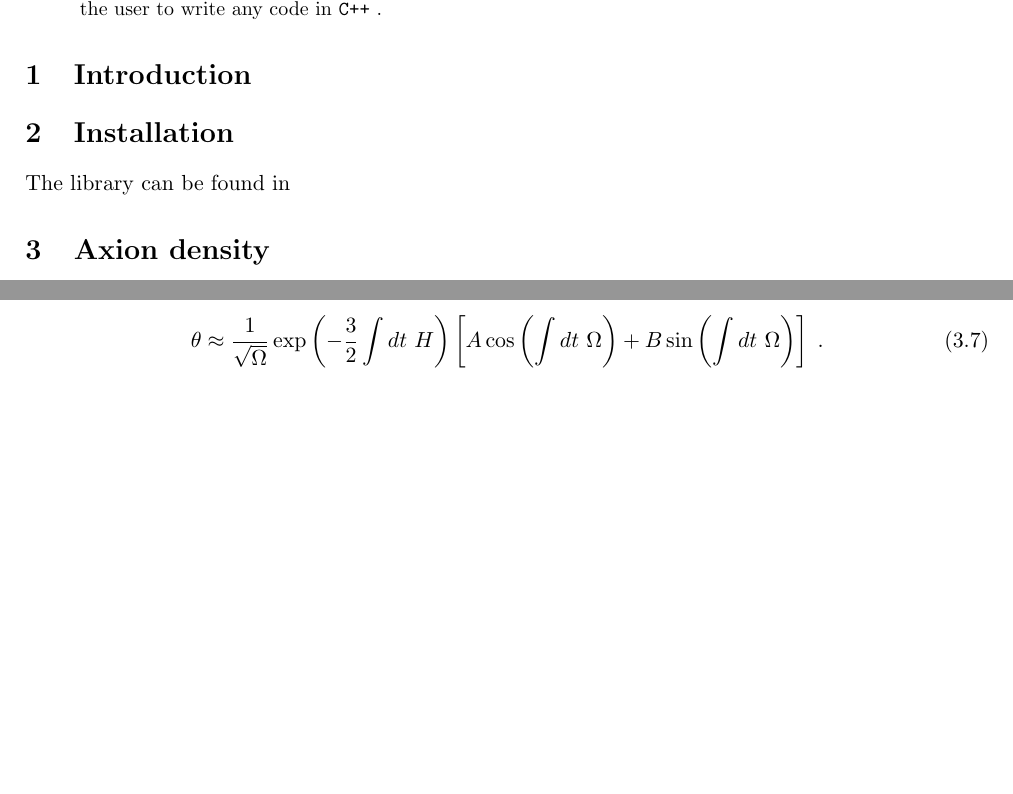
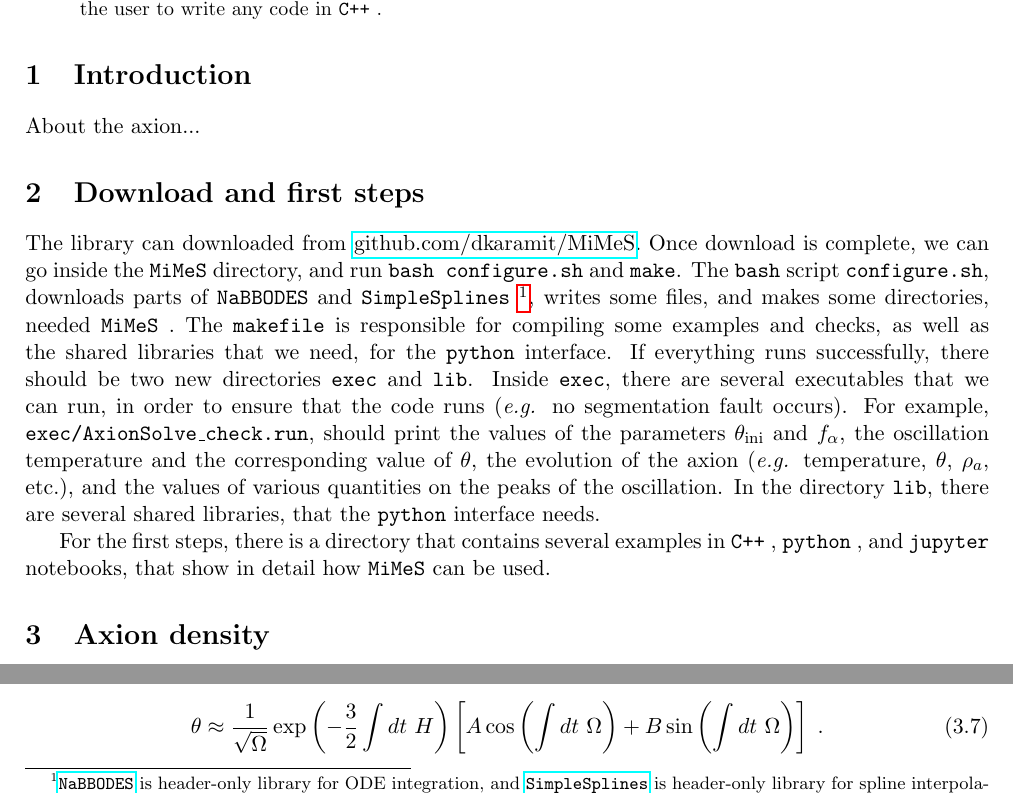
Before and after one commit to dkaramit/MiMeS, a LaTeX paper (Documentation/Tex/MiMeS.tex, which reads Documentation/Tex/macros.tex): two parts of pages 1 and 2 of 7, joined at a grey line, cut so that both start at the same text, the shorter picture padded with empty space. Compiled offline with pdfLaTeX.

Commit message:
writing documentation

```diff
--- a/Documentation/Tex/MiMeS.tex
+++ b/Documentation/Tex/MiMeS.tex
@@ -12,6 +12,10 @@
 \usepackage{caption}
 \usepackage{float}
 \usepackage{subcaption}
+
+\usepackage{minted}
+\usepackage[dvipsnames]{xcolor}
+
 
 \renewcommand{\theequation}{\arabic{section}.\arabic{equation}}
 
@@ -45,23 +49,23 @@
 	\mimes makes no assumptions regarding the cosmology and the thermal mass of the axion, which allows the user
 	to consider various cosmological scenarios and axion-like models.
-	Moreover, although is written entirely in \cpp, \mimes comes with a convenient \py interface, which does not require the
-	user to write any code in \cpp.
+	Moreover, although is written entirely in \CPP, \mimes comes with a convenient \PY interface, which does not require the
+	user to write any code in \CPP.
 \end{abstract}
 
 
 \section{Introduction}\label{sec:intro}
 \setcounter{equation}{0}
 
-\section{Installation}\label{sec:install}
-\setcounter{equation}{0}
-
-The library can be found in
+About the axion...
 
 
 
+\section{Download and first steps}\label{sec:install}
+\setcounter{equation}{0}
 
+The library can downloaded from \href{https://github.com/dkaramit/MiMeS}{github.com/dkaramit/MiMeS}. Once download is complete, we can go inside the \mimes directory, and run {\tt bash configure.sh} and  {\tt make}.  The {\tt bash} script {\tt configure.sh}, downloads parts of {\tt NaBBODES} and {\tt SimpleSplines}~\footnote{\href{https://github.com/dkaramit/NaBBODES}{\tt NaBBODES} is header-only library for ODE integration, and \href{https://github.com/dkaramit/SimpleSplines}{\tt SimpleSplines} is header-only library for spline interpolation.}, writes some files, and  makes some directories, needed \mimes. The {\tt makefile} is responsible for compiling some examples and checks, as well as the shared libraries that we need, for the \PY interface.  If everything runs successfully, there should be two new directories {\tt exec} and {\tt lib}. Inside {\tt exec}, there are several executables that we can run, in order to ensure that the code runs (\eg no segmentation fault occurs). For example, {\tt exec/AxionSolve\_check.run}, should print the values of the parameters $\thetai$ and $\fa$, the oscillation temperature and the corresponding value of $\theta$, the evolution of the axion (\eg temperature, $\theta$, $\rho_a$, etc.), and the values of various quantities on the peaks of the oscillation.  In the directory {\tt lib}, there are several shared libraries, that the \PY interface needs.
 
-
+For the first steps, there is a directory that contains several examples in \CPP, \PY, and \JUPY notebooks, that show in detail how \mimes can be used.
 
 
 \section{Axion density}\label{sec:density}
--- a/Documentation/Tex/macros.tex
+++ b/Documentation/Tex/macros.tex
@@ -1,5 +1,5 @@
 \usepackage{ifthen}
-\usepackage[dvipsnames]{xcolor}
+
 \usepackage{tikz}
 
 
@@ -12,7 +12,14 @@
 \newenvironment{DKres}[1]{{\color{BrickRed}RESTRUCTURED from D: #1}}
 
 
+\definecolor{mediumjunglegreen}{rgb}{0.11, 0.21, 0.18}
+\definecolor{bg}{HTML}{282828}
 
+
+
+\newenvironment{cpp}{\usemintedstyle{xcode}\VerbatimEnvironment\begin{minted}[frame=lines,framesep=5mm,baselinestretch=1.2,fontsize=\footnotesize,linenos,mathescape]{cpp}}{\end{minted}}
+
+\newenvironment{py}{\usemintedstyle{xcode}\VerbatimEnvironment\begin{minted}[frame=lines,framesep=5mm,baselinestretch=1.2,fontsize=\footnotesize,linenos,mathescape]{py}}{\end{minted}}
 
 \newcommand{\dint}{  \displaystyle \int }
 %%%%%%%%%%%%%%%%%%%%%%%%%%%%%%%%%%%%%%%%%%
@@ -25,9 +32,11 @@
 
 \newcommand{\mimes}{{\tt MiMeS} }
 
-\newcommand{\cpp}{{\tt C++} }
+\newcommand{\CPP}{{\tt C++} }
 
-\newcommand{\py}{{\tt python} }
+\newcommand{\PY}{{\tt python} }
+
+\newcommand{\JUPY}{{\tt jupyter } }
 
 \newcommand{\rhs}{RHS }
 \newcommand{\lhs}{LHS }
```
Also changed, not shown: Documentation/Tex/makefile, Documentation/Tex/MiMeS.tex (2 more changed lines), 1 other file.
